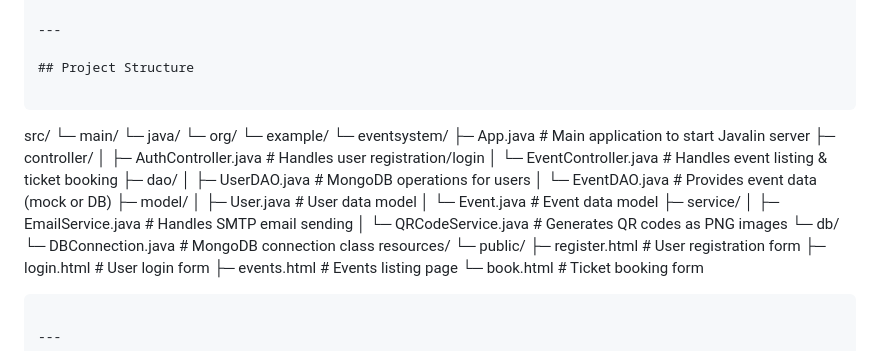
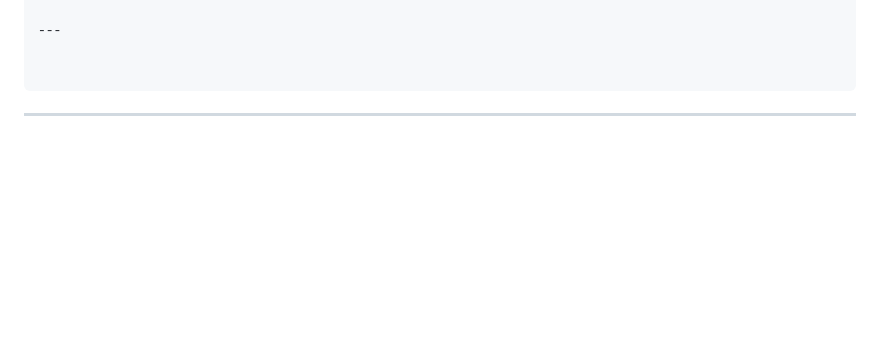
Before and after one commit to Deepali949593/Event-Ticket_token, a Markdown page: README.md, the part around the change. GitHub-like rendering; blank space fills up the shorter version.

`````diff
--- a/README.md
+++ b/README.md
@@ -30,37 +30,6 @@ A simple Java-based web application using **Javalin** framework and **MongoDB**
 
 ---
 
-## Project Structure
-
-```
-
-src/
-└─ main/
-└─ java/
-└─ org/
-└─ example/
-└─ eventsystem/
-├─ App.java                     # Main application to start Javalin server
-├─ controller/
-│   ├─ AuthController.java      # Handles user registration/login
-│   └─ EventController.java     # Handles event listing & ticket booking
-├─ dao/
-│   ├─ UserDAO.java             # MongoDB operations for users
-│   └─ EventDAO.java            # Provides event data (mock or DB)
-├─ model/
-│   ├─ User.java                # User data model
-│   └─ Event.java               # Event data model
-├─ service/
-│   ├─ EmailService.java        # Handles SMTP email sending
-│   └─ QRCodeService.java       # Generates QR codes as PNG images
-└─ db/
-└─ DBConnection.java       # MongoDB connection class
-resources/
-└─ public/
-├─ register.html                      # User registration form
-├─ login.html                         # User login form
-├─ events.html                        # Events listing page
-└─ book.html                         # Ticket booking form
 
 ````
 
`````
